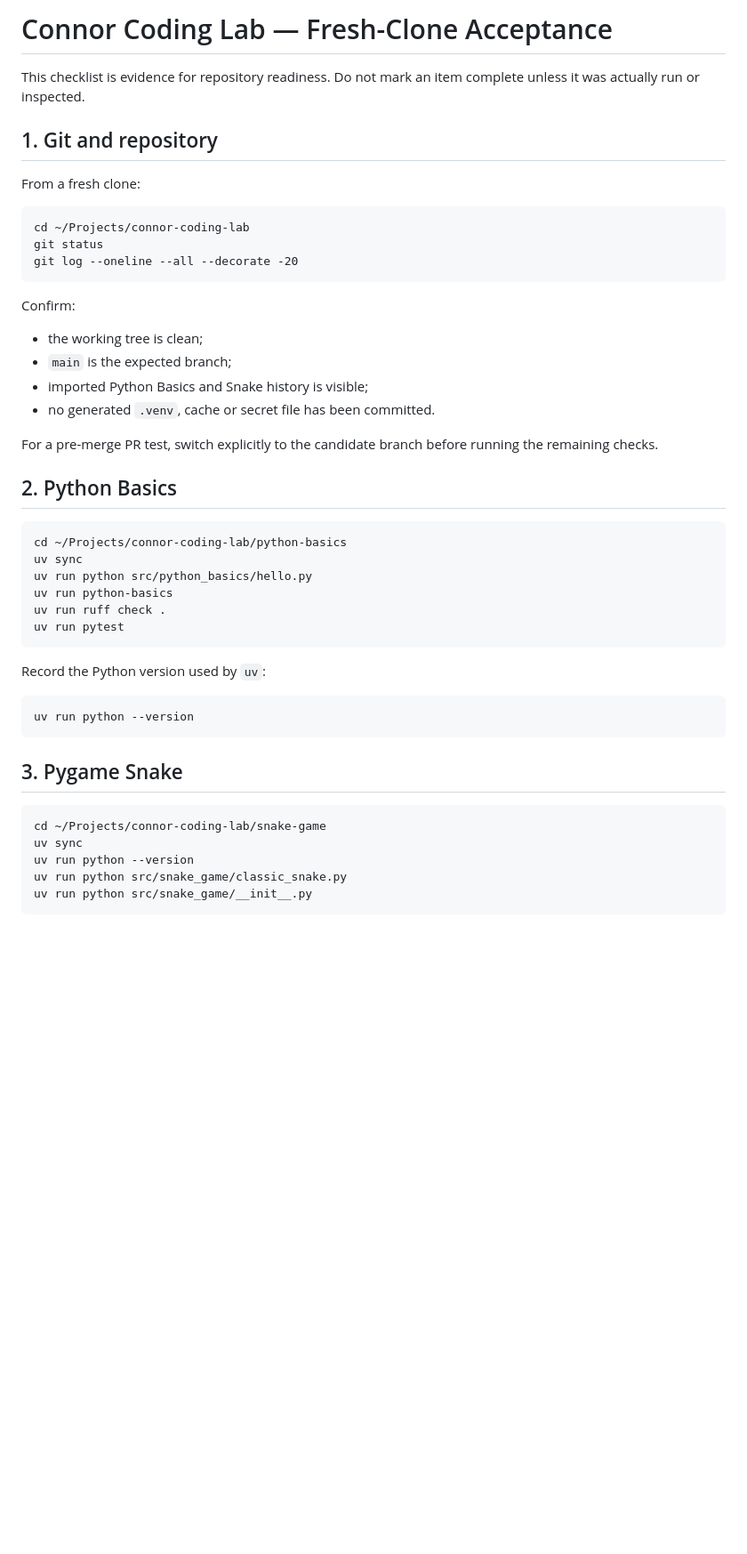
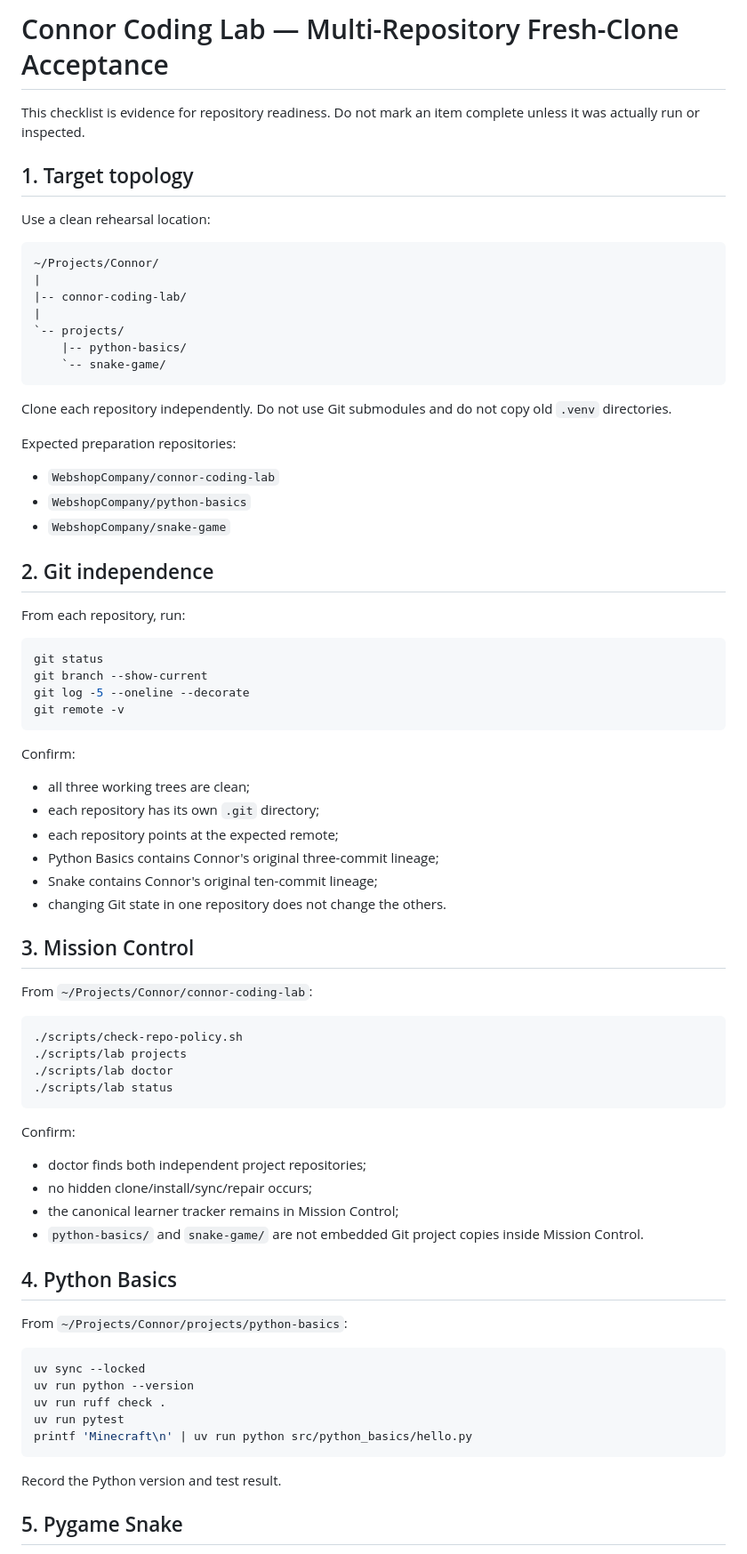
Before and after one commit to connor-koczian/connor-coding-lab, a Markdown page: docs/admin/ACCEPTANCE-CHECKLIST.md, the part around one of its changes. Shown at 89% size. GitHub-like rendering; blank space fills up the shorter version.

Commit message:
Define multi-repository acceptance

````diff
--- a/docs/admin/ACCEPTANCE-CHECKLIST.md
+++ b/docs/admin/ACCEPTANCE-CHECKLIST.md
@@ -1,41 +1,80 @@
-# Connor Coding Lab — Fresh-Clone Acceptance
+# Connor Coding Lab — Multi-Repository Fresh-Clone Acceptance
 
 This checklist is evidence for repository readiness. Do not mark an item complete unless it was actually run or inspected.
 
-## 1. Git and repository
+## 1. Target topology
 
-From a fresh clone:
+Use a clean rehearsal location:
 
-    cd ~/Projects/connor-coding-lab
-    git status
-    git log --oneline --all --decorate -20
+```text
+~/Projects/Connor/
+|
+|-- connor-coding-lab/
+|
+`-- projects/
+    |-- python-basics/
+    `-- snake-game/
+```
+
+Clone each repository independently. Do not use Git submodules and do not copy old `.venv` directories.
+
+Expected preparation repositories:
+
+- `WebshopCompany/connor-coding-lab`
+- `WebshopCompany/python-basics`
+- `WebshopCompany/snake-game`
+
+## 2. Git independence
+
+From each repository, run:
+
+```bash
+git status
+git branch --show-current
+git log -5 --oneline --decorate
+git remote -v
+```
 
 Confirm:
 
-- the working tree is clean;
-- `main` is the expected branch;
-- imported Python Basics and Snake history is visible;
-- no generated `.venv`, cache or secret file has been committed.
+- all three working trees are clean;
+- each repository has its own `.git` directory;
+- each repository points at the expected remote;
+- Python Basics contains Connor's original three-commit lineage;
+- Snake contains Connor's original ten-commit lineage;
+- changing Git state in one repository does not change the others.
 
-For a pre-merge PR test, switch explicitly to the candidate branch before running the remaining checks.
+## 3. Mission Control
 
-## 2. Python Basics
+From `~/Projects/Connor/connor-coding-lab`:
 
-    cd ~/Projects/connor-coding-lab/python-basics
-    uv sync
-    uv run python src/python_basics/hello.py
-    uv run python-basics
-    uv run ruff check .
-    uv run pytest
+```bash
+./scripts/check-repo-policy.sh
+./scripts/lab projects
+./scripts/lab doctor
+./scripts/lab status
+```
 
-Record the Python version used by `uv`:
+Confirm:
 
-    uv run python --version
+- doctor finds both independent project repositories;
+- no hidden clone/install/sync/repair occurs;
+- the canonical learner tracker remains in Mission Control;
+- `python-basics/` and `snake-game/` are not embedded Git project copies inside Mission Control.
 
-## 3. Pygame Snake
+## 4. Python Basics
 
-    cd ~/Projects/connor-coding-lab/snake-game
-    uv sync
-    uv run python --version
-    uv run python src/snake_game/classic_snake.py
-    uv run python src/snake_game/__init__.py
+From `~/Projects/Connor/projects/python-basics`:
+
+```bash
+uv sync --locked
+uv run python --version
+uv run ruff check .
+uv run pytest
+printf 'Minecraft\n' | uv run python src/python_basics/hello.py
+```
+
+Record the Python version and test result.
+
+## 5. Pygame Snake
+
````
Also changed, not shown: other parts of docs/admin/ACCEPTANCE-CHECKLIST.md (+56 -49 lines).
